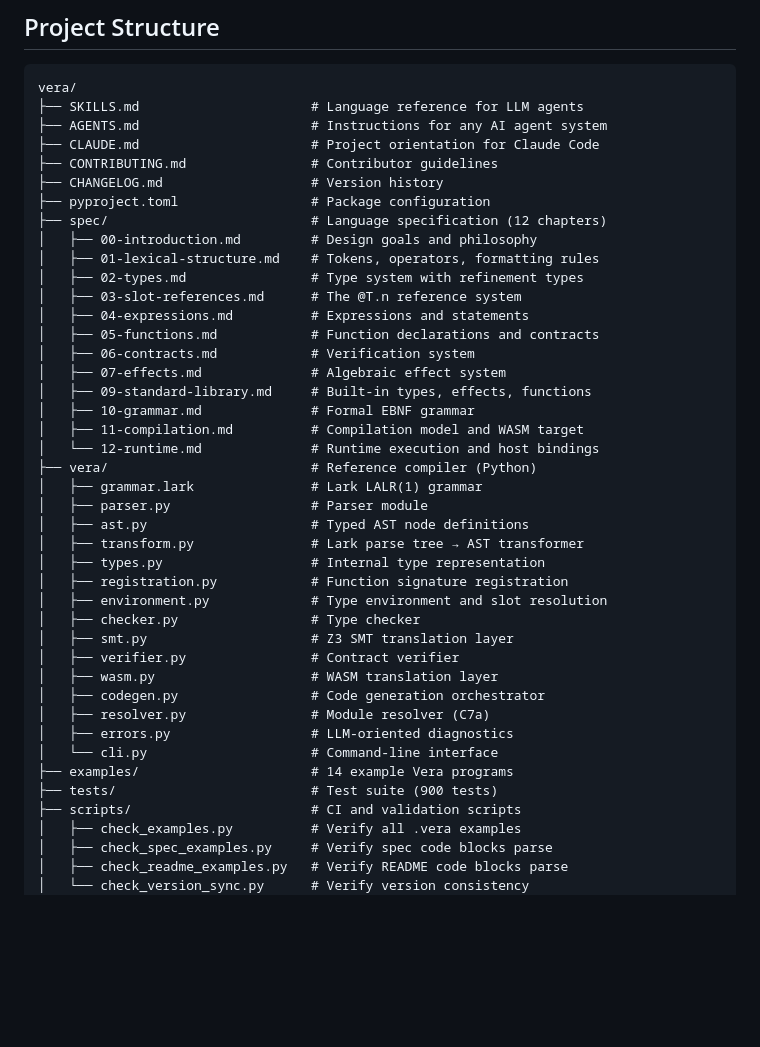
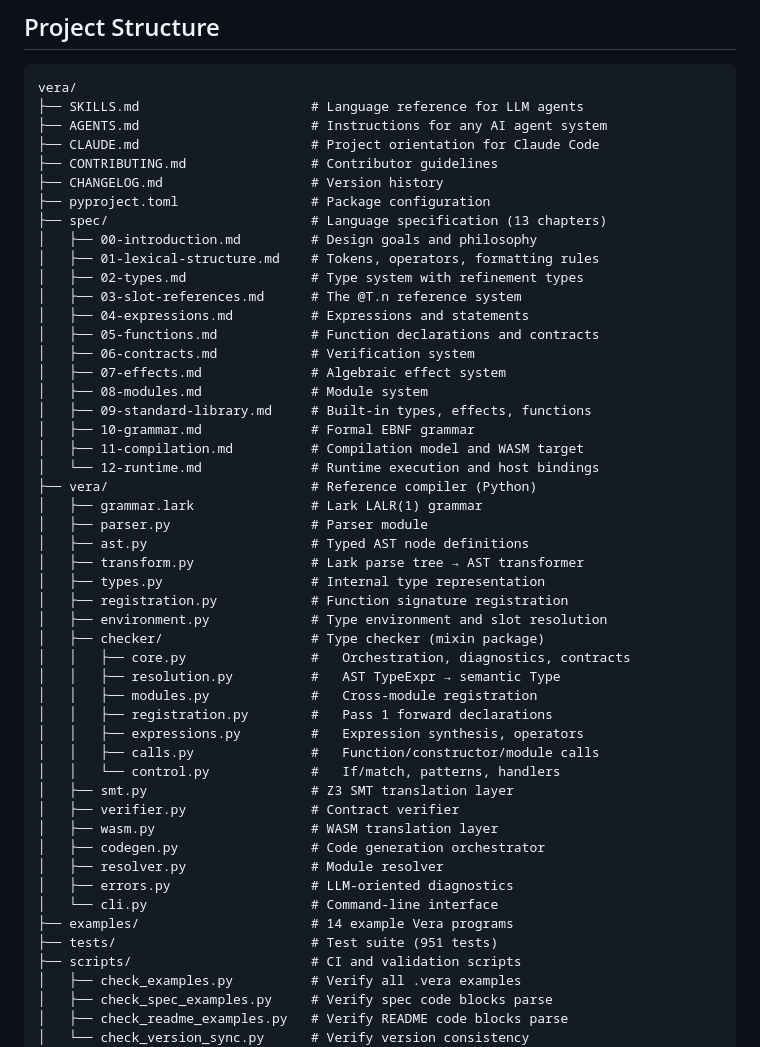
Before and after one commit to aallan/vera, a Markdown page: README.md, the part around the change. GitHub-like rendering; blank space fills up the shorter version.

Commit message:
Update Project Structure tree for checker/ package and Chapter 8
Co-Authored-By: Claude <noreply@anthropic.invalid>

```diff
--- a/README.md
+++ b/README.md
@@ -501,7 +501,7 @@ vera/
 ├── CONTRIBUTING.md                # Contributor guidelines
 ├── CHANGELOG.md                   # Version history
 ├── pyproject.toml                 # Package configuration
-├── spec/                          # Language specification (12 chapters)
+├── spec/                          # Language specification (13 chapters)
 │   ├── 00-introduction.md         # Design goals and philosophy
 │   ├── 01-lexical-structure.md    # Tokens, operators, formatting rules
 │   ├── 02-types.md                # Type system with refinement types
@@ -510,6 +510,7 @@ vera/
 │   ├── 05-functions.md            # Function declarations and contracts
 │   ├── 06-contracts.md            # Verification system
 │   ├── 07-effects.md              # Algebraic effect system
+│   ├── 08-modules.md              # Module system
 │   ├── 09-standard-library.md     # Built-in types, effects, functions
 │   ├── 10-grammar.md              # Formal EBNF grammar
 │   ├── 11-compilation.md          # Compilation model and WASM target
@@ -522,16 +523,23 @@ vera/
 │   ├── types.py                   # Internal type representation
 │   ├── registration.py            # Function signature registration
 │   ├── environment.py             # Type environment and slot resolution
-│   ├── checker.py                 # Type checker
+│   ├── checker/                   # Type checker (mixin package)
+│   │   ├── core.py                #   Orchestration, diagnostics, contracts
+│   │   ├── resolution.py          #   AST TypeExpr → semantic Type
+│   │   ├── modules.py             #   Cross-module registration
+│   │   ├── registration.py        #   Pass 1 forward declarations
+│   │   ├── expressions.py         #   Expression synthesis, operators
+│   │   ├── calls.py               #   Function/constructor/module calls
+│   │   └── control.py             #   If/match, patterns, handlers
 │   ├── smt.py                     # Z3 SMT translation layer
 │   ├── verifier.py                # Contract verifier
 │   ├── wasm.py                    # WASM translation layer
 │   ├── codegen.py                 # Code generation orchestrator
-│   ├── resolver.py                # Module resolver (C7a)
+│   ├── resolver.py                # Module resolver
 │   ├── errors.py                  # LLM-oriented diagnostics
 │   └── cli.py                     # Command-line interface
 ├── examples/                      # 14 example Vera programs
-├── tests/                         # Test suite (900 tests)
+├── tests/                         # Test suite (951 tests)
 ├── scripts/                       # CI and validation scripts
 │   ├── check_examples.py          # Verify all .vera examples
 │   ├── check_spec_examples.py     # Verify spec code blocks parse
```
